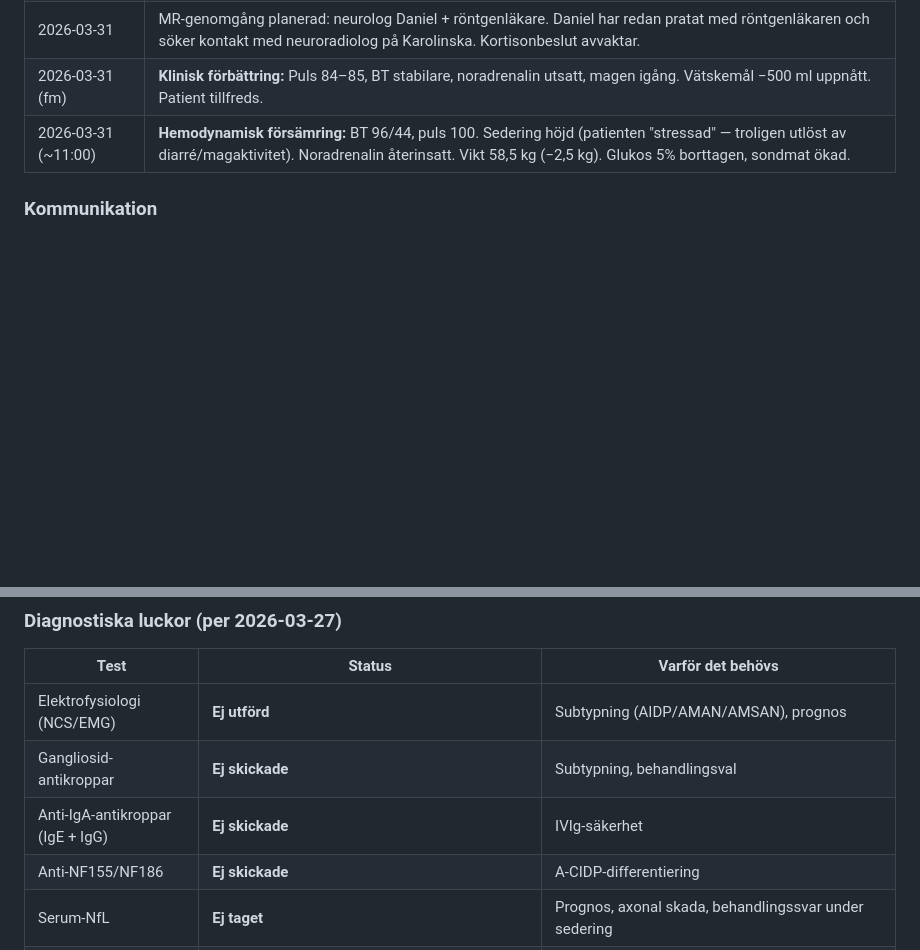
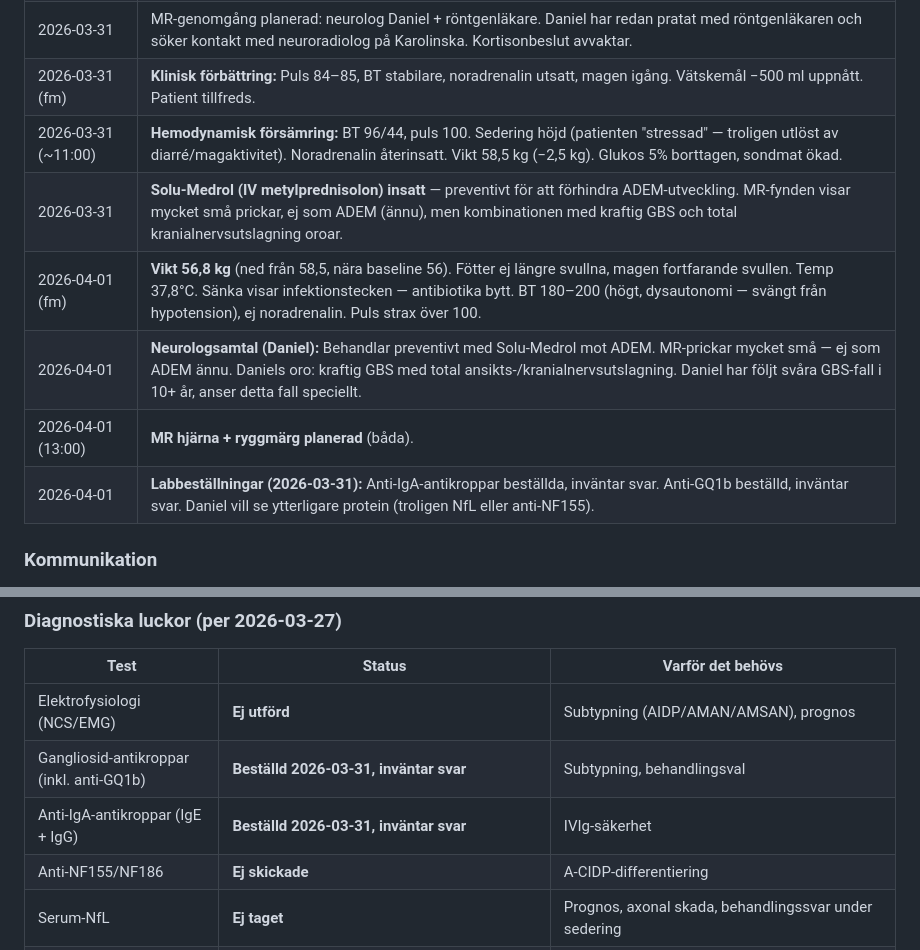
Before and after one commit to markusfrantz-rgb/GB-research, a Markdown page: PROJECT_STATUS.md, 2 parts joined by grey strips. Rendered like a GitHub page; blank space fills up the shorter version.

```diff
--- a/PROJECT_STATUS.md
+++ b/PROJECT_STATUS.md
@@ -92,6 +92,11 @@ Kunskapsdatabasen är online och funktionell. Fokus nu är att utöka forskninge
 | 2026-03-31 | MR-genomgång planerad: neurolog Daniel + röntgenläkare. Daniel har redan pratat med röntgenläkaren och söker kontakt med neuroradiolog på Karolinska. Kortisonbeslut avvaktar. |
 | 2026-03-31 (fm) | **Klinisk förbättring:** Puls 84–85, BT stabilare, noradrenalin utsatt, magen igång. Vätskemål −500 ml uppnått. Patient tillfreds. |
 | 2026-03-31 (~11:00) | **Hemodynamisk försämring:** BT 96/44, puls 100. Sedering höjd (patienten "stressad" — troligen utlöst av diarré/magaktivitet). Noradrenalin återinsatt. Vikt 58,5 kg (−2,5 kg). Glukos 5% borttagen, sondmat ökad. |
+| 2026-03-31 | **Solu-Medrol (IV metylprednisolon) insatt** — preventivt för att förhindra ADEM-utveckling. MR-fynden visar mycket små prickar, ej som ADEM (ännu), men kombinationen med kraftig GBS och total kranialnervsutslagning oroar. |
+| 2026-04-01 (fm) | **Vikt 56,8 kg** (ned från 58,5, nära baseline 56). Fötter ej längre svullna, magen fortfarande svullen. Temp 37,8°C. Sänka visar infektionstecken — antibiotika bytt. BT 180–200 (högt, dysautonomi — svängt från hypotension), ej noradrenalin. Puls strax över 100. |
+| 2026-04-01 | **Neurologsamtal (Daniel):** Behandlar preventivt med Solu-Medrol mot ADEM. MR-prickar mycket små — ej som ADEM ännu. Daniels oro: kraftig GBS med total ansikts-/kranialnervsutslagning. Daniel har följt svåra GBS-fall i 10+ år, anser detta fall speciellt. |
+| 2026-04-01 (13:00) | **MR hjärna + ryggmärg planerad** (båda). |
+| 2026-04-01 | **Labbeställningar (2026-03-31):** Anti-IgA-antikroppar beställda, inväntar svar. Anti-GQ1b beställd, inväntar svar. Daniel vill se ytterligare protein (troligen NfL eller anti-NF155). |
 
 ### Kommunikation
 
@@ -107,8 +112,8 @@ Sedering lättas för att bedöma spontanandningsförmåga. Första indikationen
 | Test | Status | Varför det behövs |
 |------|--------|--------------------|
 | Elektrofysiologi (NCS/EMG) | **Ej utförd** | Subtypning (AIDP/AMAN/AMSAN), prognos |
-| Gangliosid-antikroppar | **Ej skickade** | Subtypning, behandlingsval |
-| Anti-IgA-antikroppar (IgE + IgG) | **Ej skickade** | IVIg-säkerhet |
+| Gangliosid-antikroppar (inkl. anti-GQ1b) | **Beställd 2026-03-31, inväntar svar** | Subtypning, behandlingsval |
+| Anti-IgA-antikroppar (IgE + IgG) | **Beställd 2026-03-31, inväntar svar** | IVIg-säkerhet |
 | Anti-NF155/NF186 | **Ej skickade** | A-CIDP-differentiering |
 | Serum-NfL | **Ej taget** | Prognos, axonal skada, behandlingssvar under sedering |
 | TSH, fT4 | **Kontrollerade 2026-03-26:** TSH mycket lågt, fT4 10-12 (låg-normal). Sick euthyroid sannolikt. | Levotyroxindos verkar ok — men fT3 behövs |
```
Also changed, not shown: other parts of PROJECT_STATUS.md (+2 -2 lines), Case_Madeleine_Fragor_och_Fynd.md (+13 -8 lines), KUNSKAPSBASEN.md (+4 -1 lines).
